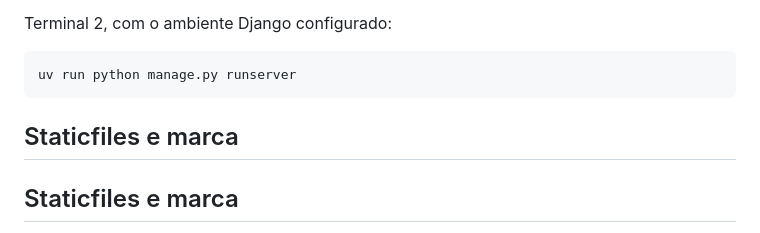
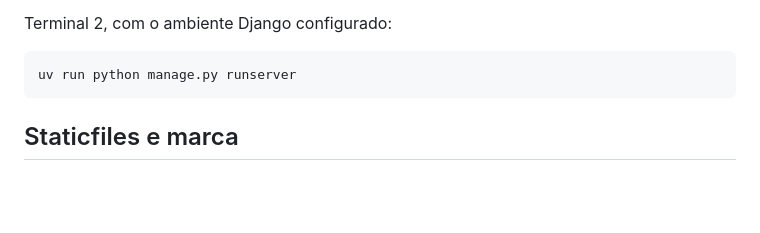
Before and after one commit to CaioDGeraldi/DataSystemChallenge, a Markdown page: docs/FRONTEND.md, the part around the change. Drawn GitHub-style; blank space fills up the shorter version.

Commit message:
docs(frontend): remover heading duplicado

````diff
--- a/docs/FRONTEND.md
+++ b/docs/FRONTEND.md
@@ -58,8 +58,6 @@ Terminal 2, com o ambiente Django configurado:
 ```sh
 uv run python manage.py runserver
 ```
-
-## Staticfiles e marca
 
 ## Staticfiles e marca
 
````
